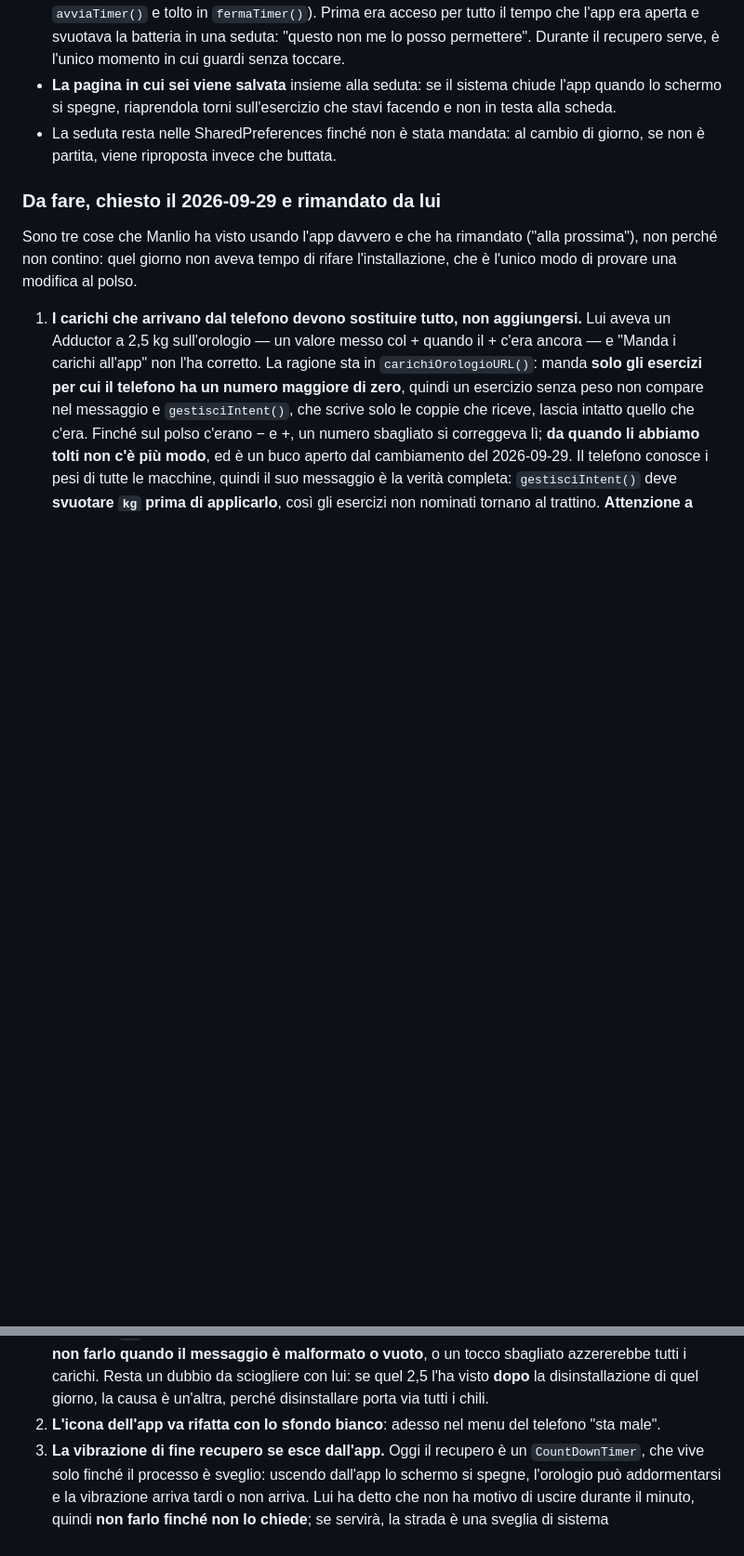
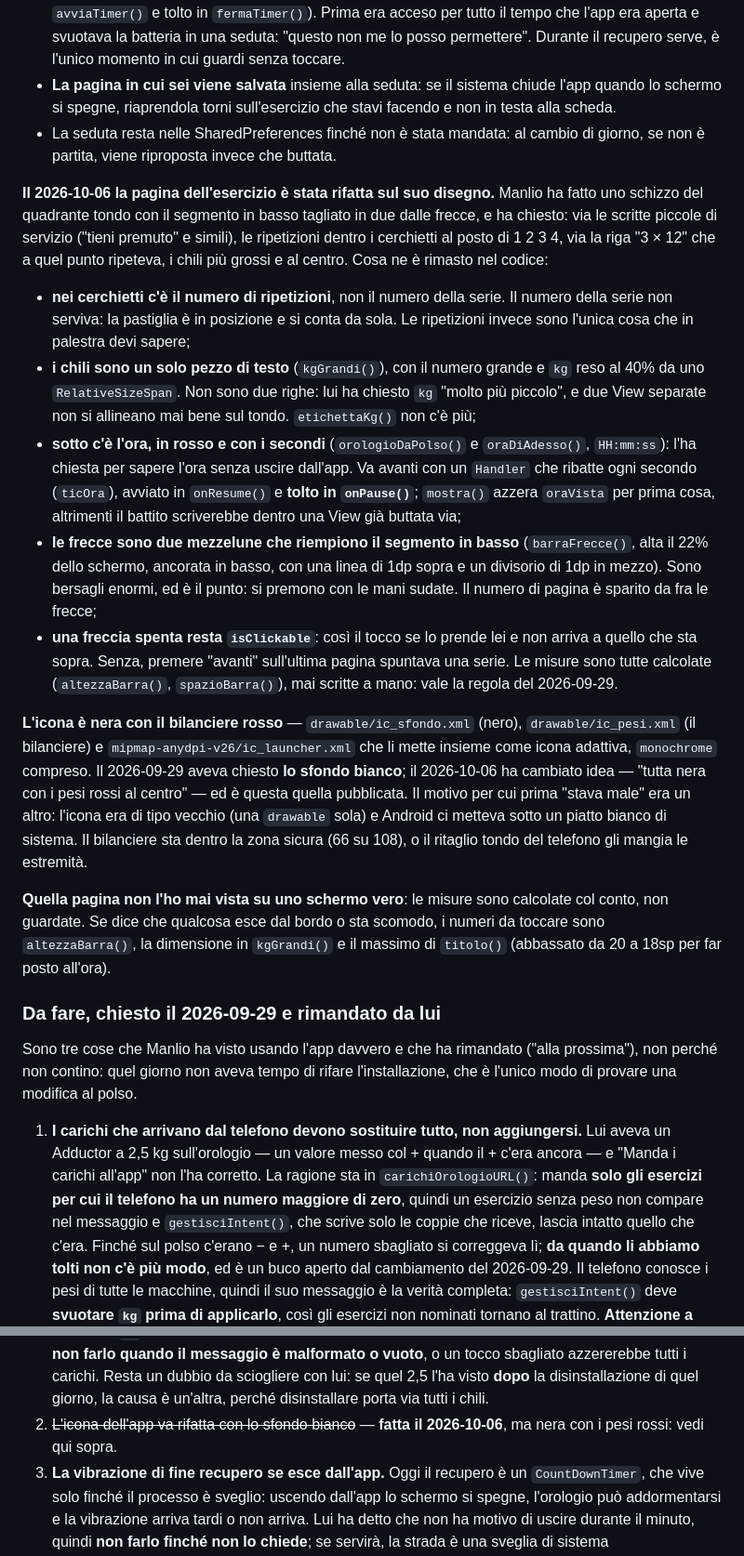
Before and after one commit to manliograndi-del/palestra, a Markdown page: CLAUDE.md, 2 parts joined by grey strips. Shown at 93% size. Drawn GitHub-style; blank space fills up the shorter version.

Commit message:
Scrive nella memoria la pagina nuova dell'orologio e l'icona
Il ritocco del 2026-10-06 al polso, chiesto sul suo disegno: ripetizioni
dentro i cerchietti, chili in un pezzo solo, l'ora in rosso coi secondi,
le frecce a mezzaluna nel segmento in basso. E l'icona nera col bilanciere
rosso, che ribalta la richiesta dello sfondo bianco del 2026-09-29.

Insieme, le tre cose che fanno perdere tempo a ogni reinstallazione: la
porta che cambia, l'indirizzo di esempio copiato per sbaglio, il file
scaricato che diventa palestra-orologio(1).apk.

Co-Authored-By: Claude Opus 5 <noreply@anthropic.com>
Claude-Session: https://claude.ai/code/session_014K4axxBdXh8TyFW2XLKWtp

```diff
--- a/CLAUDE.md
+++ b/CLAUDE.md
@@ -570,6 +570,52 @@ ne restano, da non perdere al prossimo ritocco:
 - La seduta resta nelle SharedPreferences finché non è stata mandata: al cambio di
   giorno, se non è partita, viene riproposta invece che buttata.
 
+**Il 2026-10-06 la pagina dell'esercizio è stata rifatta sul suo disegno.**
+Manlio ha fatto uno schizzo del quadrante tondo con il segmento in basso
+tagliato in due dalle frecce, e ha chiesto: via le scritte piccole di servizio
+("tieni premuto" e simili), le ripetizioni dentro i cerchietti al posto di
+1 2 3 4, via la riga "3 × 12" che a quel punto ripeteva, i chili più grossi e
+al centro. Cosa ne è rimasto nel codice:
+- **nei cerchietti c'è il numero di ripetizioni**, non il numero della serie.
+  Il numero della serie non serviva: la pastiglia è in posizione e si conta da
+  sola. Le ripetizioni invece sono l'unica cosa che in palestra devi sapere;
+- **i chili sono un solo pezzo di testo** (`kgGrandi()`), con il numero grande
+  e `kg` reso al 40% da uno `RelativeSizeSpan`. Non sono due righe: lui ha
+  chiesto `kg` "molto più piccolo", e due View separate non si allineano mai
+  bene sul tondo. `etichettaKg()` non c'è più;
+- **sotto c'è l'ora, in rosso e con i secondi** (`orologioDaPolso()` e
+  `oraDiAdesso()`, `HH:mm:ss`): l'ha chiesta per sapere l'ora senza uscire
+  dall'app. Va avanti con un `Handler` che ribatte ogni secondo (`ticOra`),
+  avviato in `onResume()` e **tolto in `onPause()`**; `mostra()` azzera
+  `oraVista` per prima cosa, altrimenti il battito scriverebbe dentro una
+  View già buttata via;
+- **le frecce sono due mezzelune che riempiono il segmento in basso**
+  (`barraFrecce()`, alta il 22% dello schermo, ancorata in basso, con una
+  linea di 1dp sopra e un divisorio di 1dp in mezzo). Sono bersagli enormi, ed
+  è il punto: si premono con le mani sudate. Il numero di pagina è sparito da
+  fra le frecce;
+- **una freccia spenta resta `isClickable`**: così il tocco se lo prende lei e
+  non arriva a quello che sta sopra. Senza, premere "avanti" sull'ultima
+  pagina spuntava una serie.
+Le misure sono tutte calcolate (`altezzaBarra()`, `spazioBarra()`), mai scritte
+a mano: vale la regola del 2026-09-29.
+
+**L'icona è nera con il bilanciere rosso** — `drawable/ic_sfondo.xml` (nero),
+`drawable/ic_pesi.xml` (il bilanciere) e `mipmap-anydpi-v26/ic_launcher.xml`
+che li mette insieme come icona adattiva, `monochrome` compreso. Il 2026-09-29
+aveva chiesto **lo sfondo bianco**; il 2026-10-06 ha cambiato idea — "tutta
+nera con i pesi rossi al centro" — ed è questa quella pubblicata. Il
+motivo per cui prima "stava male" era un altro: l'icona era di tipo vecchio
+(una `drawable` sola) e Android ci metteva sotto un piatto bianco di sistema.
+Il bilanciere sta dentro la zona sicura (66 su 108), o il ritaglio tondo del
+telefono gli mangia le estremità.
+
+**Quella pagina non l'ho mai vista su uno schermo vero**: le misure sono
+calcolate col conto, non guardate. Se dice che qualcosa esce dal bordo o sta
+scomodo, i numeri da toccare sono `altezzaBarra()`, la dimensione in
+`kgGrandi()` e il massimo di `titolo()` (abbassato da 20 a 18sp per far
+posto all'ora).
+
 ### Da fare, chiesto il 2026-09-29 e rimandato da lui
 
 Sono tre cose che Manlio ha visto usando l'app davvero e che ha rimandato
@@ -593,8 +639,8 @@ rifare l'installazione, che è l'unico modo di provare una modifica al polso.
    Resta un dubbio da sciogliere con lui: se quel 2,5 l'ha visto **dopo** la
    disinstallazione di quel giorno, la causa è un'altra, perché disinstallare
    porta via tutti i chili.
-2. **L'icona dell'app va rifatta con lo sfondo bianco**: adesso nel menu del
-   telefono "sta male".
+2. ~~L'icona dell'app va rifatta con lo sfondo bianco~~ — **fatta il
+   2026-10-06**, ma nera con i pesi rossi: vedi qui sopra.
 3. **La vibrazione di fine recupero se esce dall'app.** Oggi il recupero è un
    `CountDownTimer`, che vive solo finché il processo è sveglio: uscendo
    dall'app lo schermo si spegne, l'orologio può addormentarsi e la vibrazione
```
Also changed, not shown: other parts of CLAUDE.md (+14 -0 lines).
